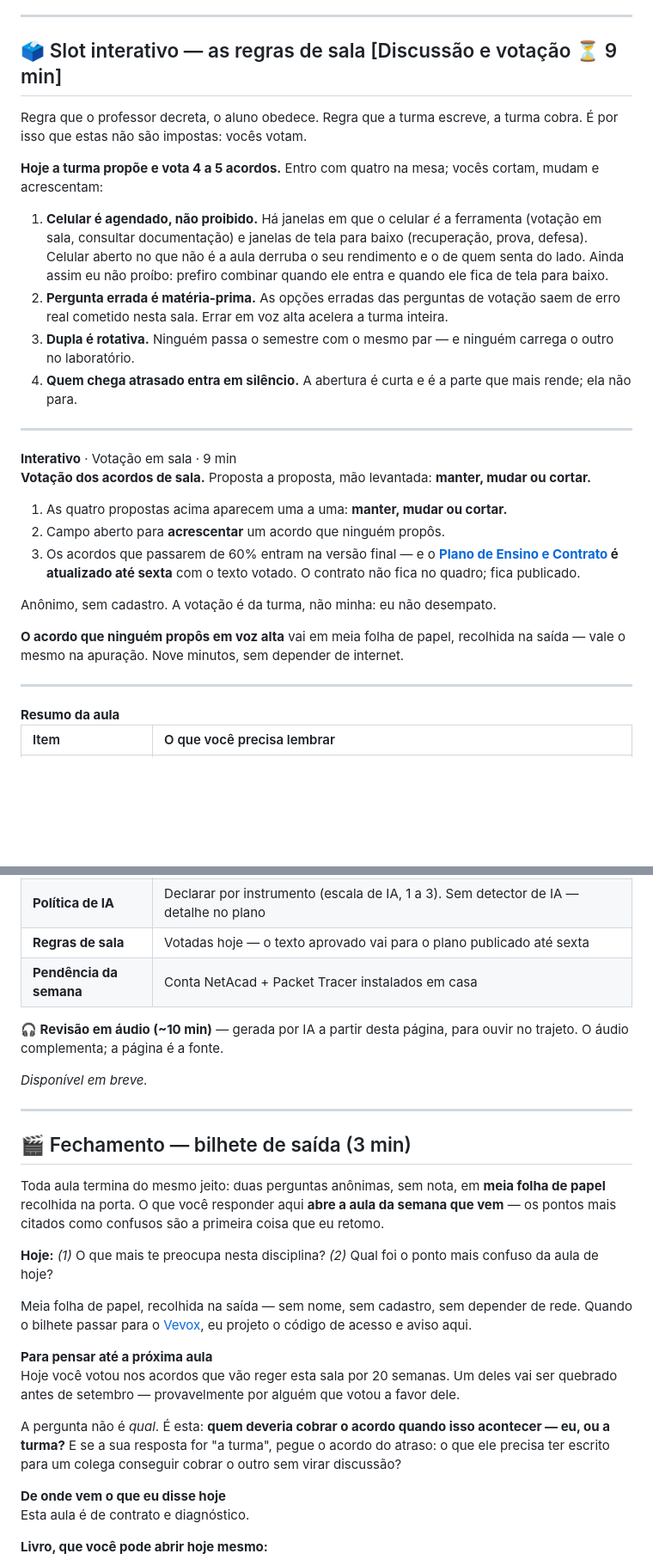
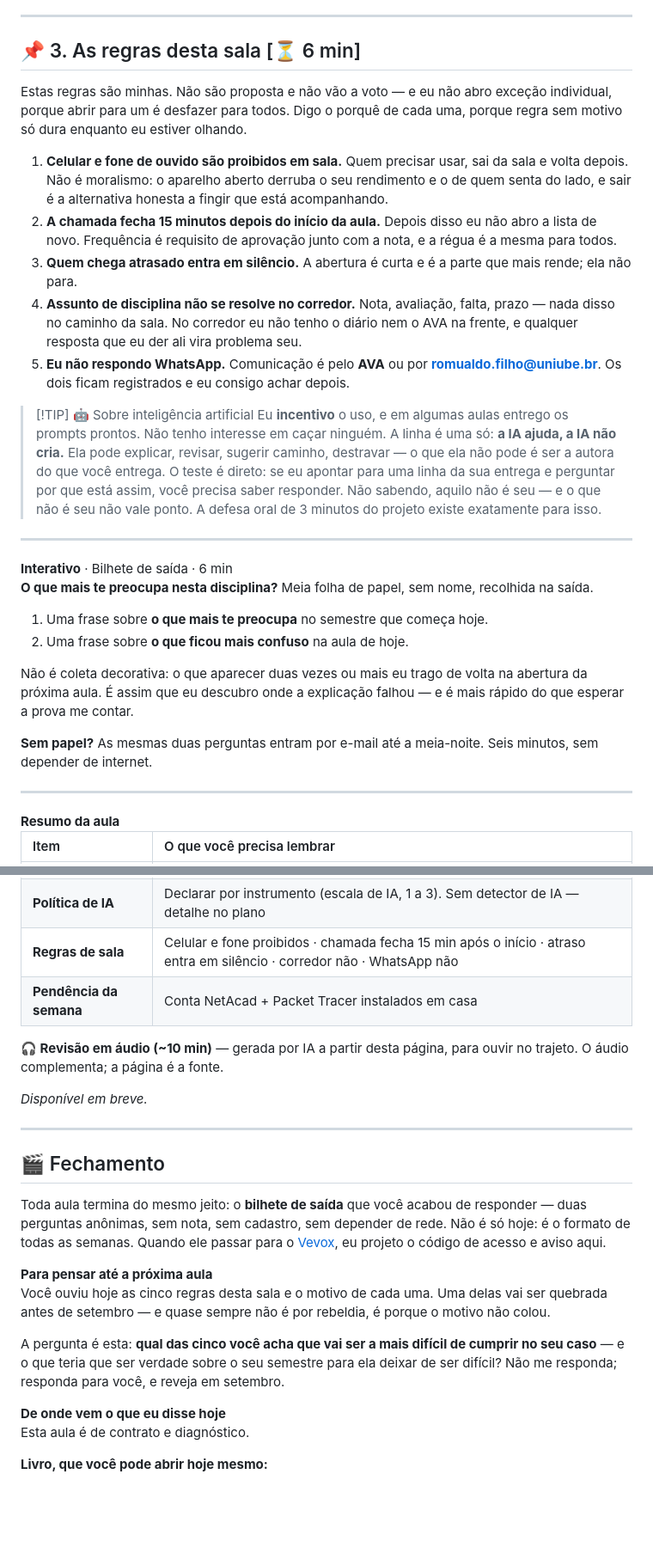
Before and after one commit to rofilho/redes2, a Markdown page: content/Aula 01 - Plano de Ensino e Contrato da Disciplina.md, 2 parts joined by grey strips. Shown at 86% size. Rendered like a GitHub page; blank space fills up the shorter version.

```diff
--- a/content/Aula 01 - Plano de Ensino e Contrato da Disciplina.md
+++ b/content/Aula 01 - Plano de Ensino e Contrato da Disciplina.md
@@ -189,33 +189,34 @@ A aposta vai a voto antes de eu abrir os números — e a resposta é exatamente
 
 ---
 
-## 🗳️ Slot interativo — as regras de sala [Discussão e votação ⏳ 9 min]
+## 📌 3. As regras desta sala [⏳ 6 min]
 
-Regra que o professor decreta, o aluno obedece. Regra que a turma escreve, a turma cobra. É por isso que estas não são impostas: vocês votam.
+Estas regras são minhas. Não são proposta e não vão a voto — e eu não abro exceção individual, porque abrir para um é desfazer para todos. Digo o porquê de cada uma, porque regra sem motivo só dura enquanto eu estiver olhando.
 
-**Hoje a turma propõe e vota 4 a 5 acordos.** Entro com quatro na mesa; vocês cortam, mudam e acrescentam:
+1. **Celular e fone de ouvido são proibidos em sala.** Quem precisar usar, sai da sala e volta depois. Não é moralismo: o aparelho aberto derruba o seu rendimento e o de quem senta do lado, e sair é a alternativa honesta a fingir que está acompanhando.
+2. **A chamada fecha 15 minutos depois do início da aula.** Depois disso eu não abro a lista de novo. Frequência é requisito de aprovação junto com a nota, e a régua é a mesma para todos.
+3. **Quem chega atrasado entra em silêncio.** A abertura é curta e é a parte que mais rende; ela não para.
+4. **Assunto de disciplina não se resolve no corredor.** Nota, avaliação, falta, prazo — nada disso no caminho da sala. No corredor eu não tenho o diário nem o AVA na frente, e qualquer resposta que eu der ali vira problema seu.
+5. **Eu não respondo WhatsApp.** Comunicação é pelo **AVA** ou por **romualdo.filho@uniube.br**. Os dois ficam registrados e eu consigo achar depois.
 
-1. **Celular é agendado, não proibido.** Há janelas em que o celular *é* a ferramenta (votação em sala, consultar documentação) e janelas de tela para baixo (recuperação, prova, defesa). Celular aberto no que não é a aula derruba o seu rendimento e o de quem senta do lado. Ainda assim eu não proíbo: prefiro combinar quando ele entra e quando ele fica de tela para baixo.
-2. **Pergunta errada é matéria-prima.** As opções erradas das perguntas de votação saem de erro real cometido nesta sala. Errar em voz alta acelera a turma inteira.
-3. **Dupla é rotativa.** Ninguém passa o semestre com o mesmo par — e ninguém carrega o outro no laboratório.
-4. **Quem chega atrasado entra em silêncio.** A abertura é curta e é a parte que mais rende; ela não para.
+> [!TIP] 🤖 Sobre inteligência artificial
+> Eu **incentivo** o uso, e em algumas aulas entrego os prompts prontos. Não tenho interesse em caçar ninguém. A linha é uma só: **a IA ajuda, a IA não cria.** Ela pode explicar, revisar, sugerir caminho, destravar — o que ela não pode é ser a autora do que você entrega. O teste é direto: se eu apontar para uma linha da sua entrega e perguntar por que está assim, você precisa saber responder. Não sabendo, aquilo não é seu — e o que não é seu não vale ponto. A defesa oral de 3 minutos do projeto existe exatamente para isso.
 
 ---
 
 <div class="au-slot">
-<div class="au-slot-h"><b>Interativo</b> · Votação em sala · 9 min</div>
+<div class="au-slot-h"><b>Interativo</b> · Bilhete de saída · 6 min</div>
 <div class="au-slot-c">
 
-**Votação dos acordos de sala.** Proposta a proposta, mão levantada: **manter, mudar ou cortar.**
+**O que mais te preocupa nesta disciplina?** Meia folha de papel, sem nome, recolhida na saída.
 
-1. As quatro propostas acima aparecem uma a uma: **manter, mudar ou cortar.**
-2. Campo aberto para **acrescentar** um acordo que ninguém propôs.
-3. Os acordos que passarem de 60% entram na versão final — e o **[Plano de Ensino e Contrato](./Plano-de-Ensino-e-Contrato) é atualizado até sexta** com o texto votado. O contrato não fica no quadro; fica publicado.
+1. Uma frase sobre **o que mais te preocupa** no semestre que começa hoje.
+2. Uma frase sobre **o que ficou mais confuso** na aula de hoje.
 
-Anônimo, sem cadastro. A votação é da turma, não minha: eu não desempato.
+Não é coleta decorativa: o que aparecer duas vezes ou mais eu trago de volta na abertura da próxima aula. É assim que eu descubro onde a explicação falhou — e é mais rápido do que esperar a prova me contar.
 
 </div>
-<p class="au-slot-b"><b>O acordo que ninguém propôs em voz alta</b> vai em meia folha de papel, recolhida na saída — vale o mesmo na apuração. Nove minutos, sem depender de internet.</p>
+<p class="au-slot-b"><b>Sem papel?</b> As mesmas duas perguntas entram por e-mail até a meia-noite. Seis minutos, sem depender de internet.</p>
 </div>
 
 ---
@@ -235,7 +236,7 @@ Anônimo, sem cadastro. A votação é da turma, não minha: eu não desempato.
 | **Recuperação** | Nota **40–59** + todas as provas feitas + Uniube+ não zerado. **17 ou 18/12** (confirmo no AVA), **zera as notas das duas provas — 25 + 30 = 55 pontos — e vale por elas**, **teto 60** |
 | **Labs que valem nota** | Lab 0 a 5, 1 pt cada, **80% de acerto**, contam os **5 melhores** |
 | **Política de IA** | Declarar por instrumento (escala de IA, 1 a 3). Sem detector de IA — detalhe no plano |
-| **Regras de sala** | Votadas hoje — o texto aprovado vai para o plano publicado até sexta |
+| **Regras de sala** | Celular e fone proibidos · chamada fecha 15 min após o início · atraso entra em silêncio · corredor não · WhatsApp não |
 | **Pendência da semana** | Conta NetAcad + Packet Tracer instalados em casa |
 
 </div>
@@ -247,20 +248,16 @@ Anônimo, sem cadastro. A votação é da turma, não minha: eu não desempato.
 
 ---
 
-## 🎬 Fechamento — bilhete de saída (3 min)
+## 🎬 Fechamento
 
-Toda aula termina do mesmo jeito: duas perguntas anônimas, sem nota, em **meia folha de papel** recolhida na porta. O que você responder aqui **abre a aula da semana que vem** — os pontos mais citados como confusos são a primeira coisa que eu retomo.
-
-**Hoje:** *(1)* O que mais te preocupa nesta disciplina? *(2)* Qual foi o ponto mais confuso da aula de hoje?
-
-Meia folha de papel, recolhida na saída — sem nome, sem cadastro, sem depender de rede. Quando o bilhete passar para o [Vevox](https://vevox.app/), eu projeto o código de acesso e aviso aqui.
+Toda aula termina do mesmo jeito: o **bilhete de saída** que você acabou de responder — duas perguntas anônimas, sem nota, sem cadastro, sem depender de rede. Não é só hoje: é o formato de todas as semanas. Quando ele passar para o [Vevox](https://vevox.app/), eu projeto o código de acesso e aviso aqui.
 
 <div class="au-reflexao">
 <b>Para pensar até a próxima aula</b>
 
-<p>Hoje você votou nos acordos que vão reger esta sala por 20 semanas. Um deles vai ser quebrado antes de setembro — provavelmente por alguém que votou a favor dele.</p>
+<p>Você ouviu hoje as cinco regras desta sala e o motivo de cada uma. Uma delas vai ser quebrada antes de setembro — e quase sempre não é por rebeldia, é porque o motivo não colou.</p>
 
-<p>A pergunta não é <i>qual</i>. É esta: <b>quem deveria cobrar o acordo quando isso acontecer — eu, ou a turma?</b> E se a sua resposta for "a turma", pegue o acordo do atraso: o que ele precisa ter escrito para um colega conseguir cobrar o outro sem virar discussão?</p>
+<p>A pergunta é esta: <b>qual das cinco você acha que vai ser a mais difícil de cumprir no seu caso</b> — e o que teria que ser verdade sobre o seu semestre para ela deixar de ser difícil? Não me responda; responda para você, e reveja em setembro.</p>
 </div>
 
 <div class="au-refs">
```
Also changed, not shown: other parts of content/Aula 01 - Plano de Ensino e Contrato da Disciplina.md (+4 -4 lines), content/Aula 01 - Lab 0 Resgate (Pratica).md (+12 -13 lines), content/Plano de Ensino e Contrato.md (+10 -9 lines).
